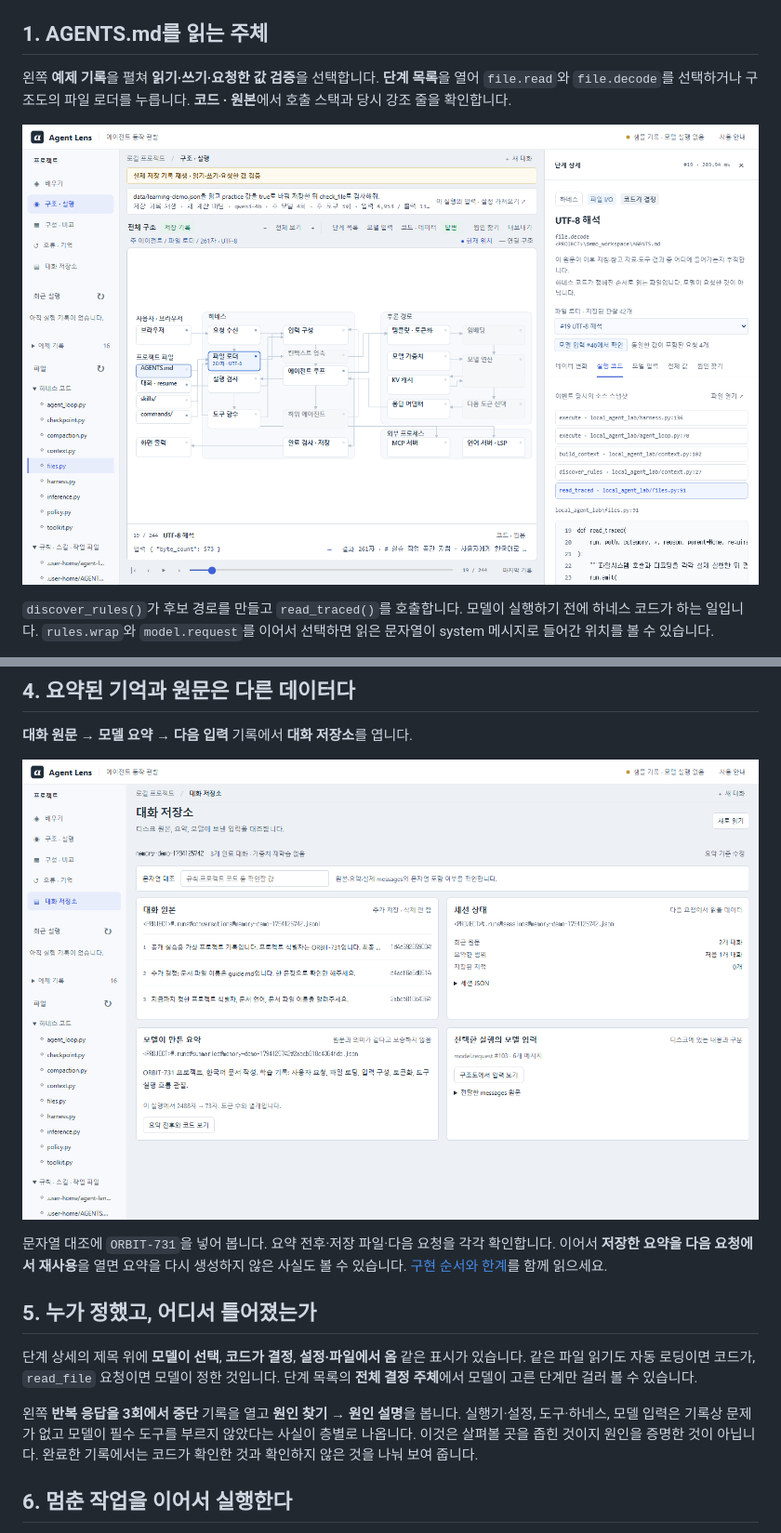
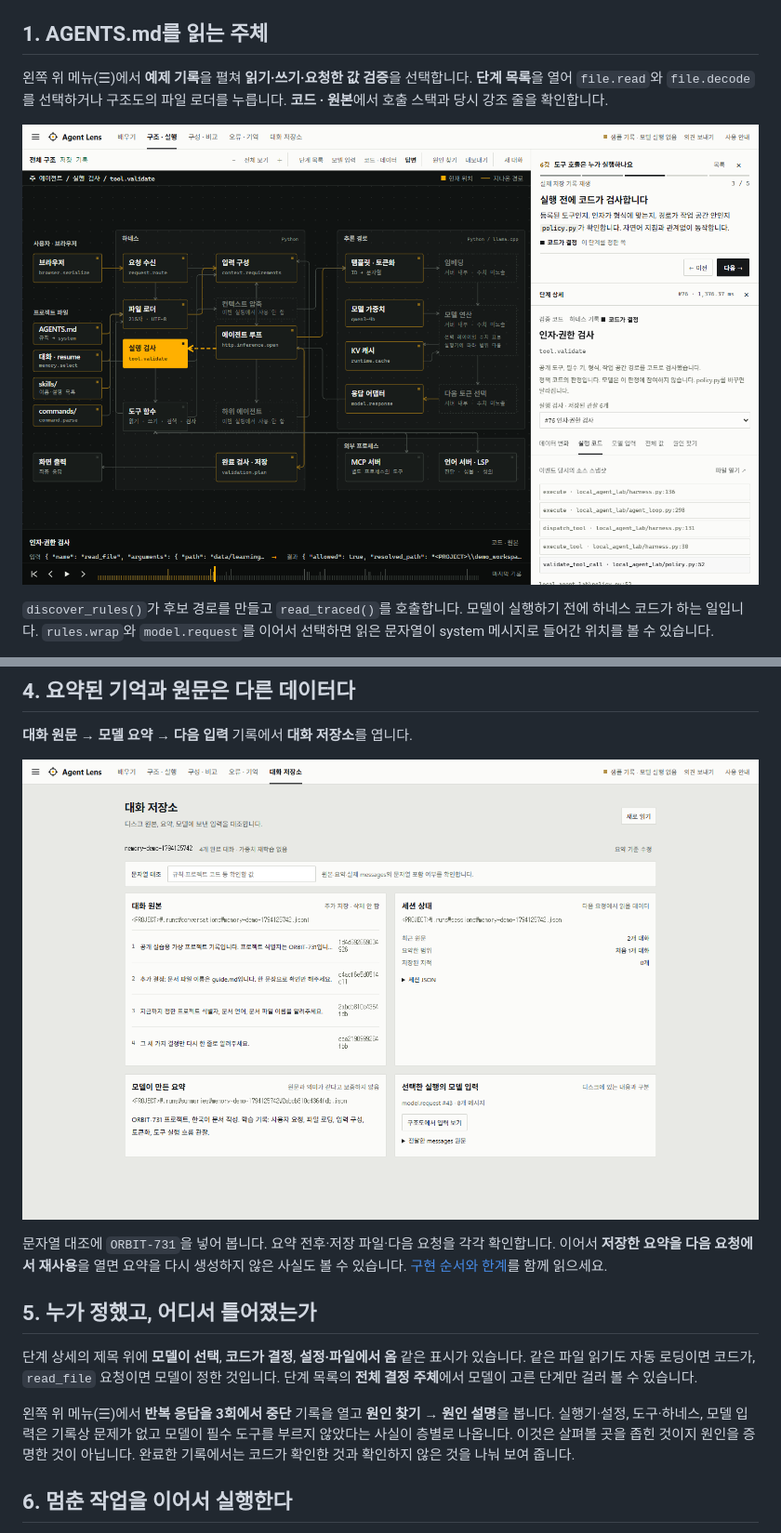
Before and after one commit to paconal888-a11y/LLM-Agent-viewer, a Markdown page: docs/WALKTHROUGH.md, 2 parts joined by grey strips. Shown at 93% size. Drawn GitHub-style; pictures changed too: docs/images/architecture.png, docs/images/conversation-memory.png.

```diff
--- a/docs/WALKTHROUGH.md
+++ b/docs/WALKTHROUGH.md
@@ -6,7 +6,7 @@
 
 ## 1. AGENTS.md를 읽는 주체
 
-왼쪽 **예제 기록**을 펼쳐 **읽기·쓰기·요청한 값 검증**을 선택합니다. **단계 목록**을 열어 `file.read`와 `file.decode`를 선택하거나 구조도의 파일 로더를 누릅니다. **코드 · 원본**에서 호출 스택과 당시 강조 줄을 확인합니다.
+왼쪽 위 메뉴(☰)에서 **예제 기록**을 펼쳐 **읽기·쓰기·요청한 값 검증**을 선택합니다. **단계 목록**을 열어 `file.read`와 `file.decode`를 선택하거나 구조도의 파일 로더를 누릅니다. **코드 · 원본**에서 호출 스택과 당시 강조 줄을 확인합니다.
 
 ![AGENTS.md 파일 읽기와 당시 코드](images/architecture.png)
 
@@ -44,7 +44,7 @@
 
 단계 상세의 제목 위에 **모델이 선택**, **코드가 결정**, **설정·파일에서 옴** 같은 표시가 있습니다. 같은 파일 읽기도 자동 로딩이면 코드가, `read_file` 요청이면 모델이 정한 것입니다. 단계 목록의 **전체 결정 주체**에서 모델이 고른 단계만 걸러 볼 수 있습니다.
 
-왼쪽 **반복 응답을 3회에서 중단** 기록을 열고 **원인 찾기 → 원인 설명**을 봅니다. 실행기·설정, 도구·하네스, 모델 입력은 기록상 문제가 없고 모델이 필수 도구를 부르지 않았다는 사실이 층별로 나옵니다. 이것은 살펴볼 곳을 좁힌 것이지 원인을 증명한 것이 아닙니다. 완료한 기록에서는 코드가 확인한 것과 확인하지 않은 것을 나눠 보여 줍니다.
+왼쪽 위 메뉴(☰)에서 **반복 응답을 3회에서 중단** 기록을 열고 **원인 찾기 → 원인 설명**을 봅니다. 실행기·설정, 도구·하네스, 모델 입력은 기록상 문제가 없고 모델이 필수 도구를 부르지 않았다는 사실이 층별로 나옵니다. 이것은 살펴볼 곳을 좁힌 것이지 원인을 증명한 것이 아닙니다. 완료한 기록에서는 코드가 확인한 것과 확인하지 않은 것을 나눠 보여 줍니다.
 
 ## 6. 멈춘 작업을 이어서 실행한다
 
```
Also changed, not shown: CHANGELOG.md (+25 -0 lines), docs/REVIEW.md (+1 -1 lines), docs/images/input-diff.png, docs/images/kv-cache.png, docs/images/lesson-step.png, docs/images/lessons.png, 4 other files.
